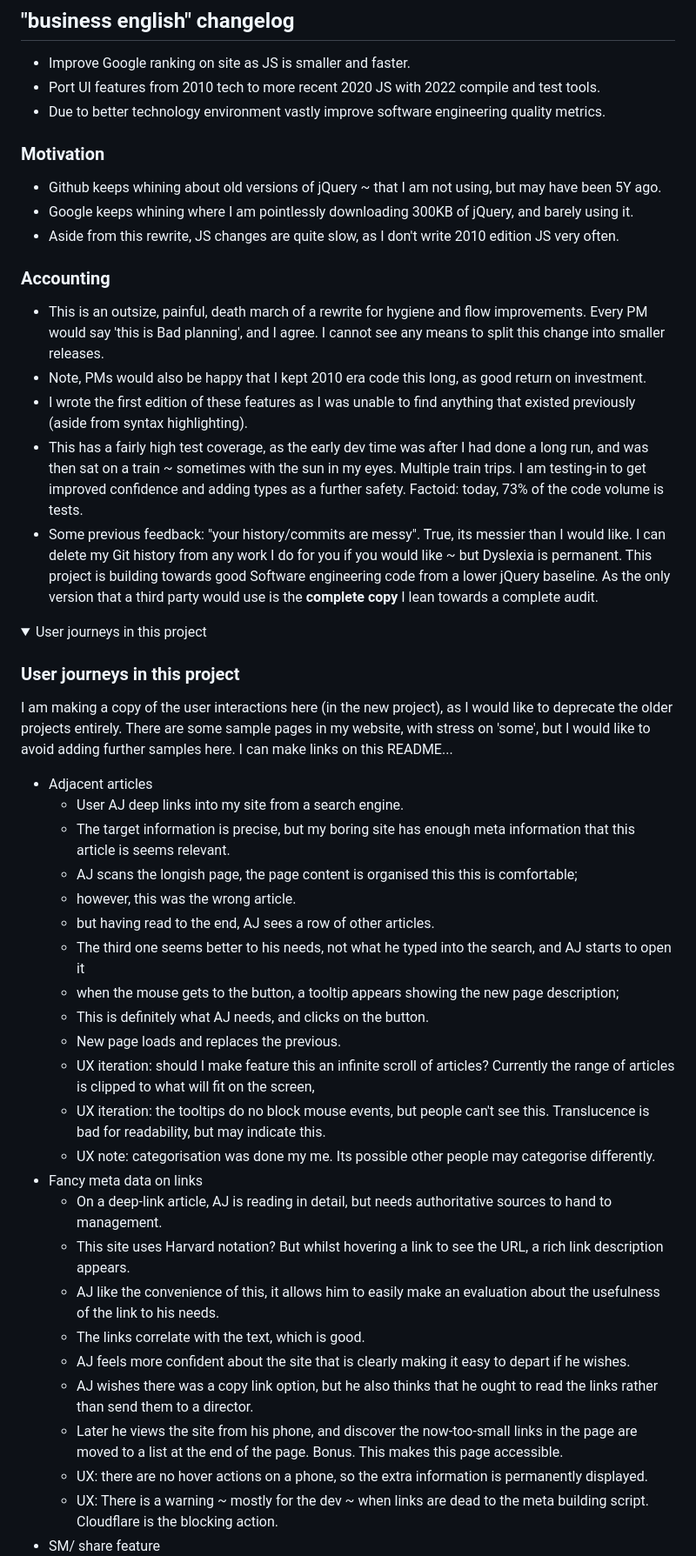
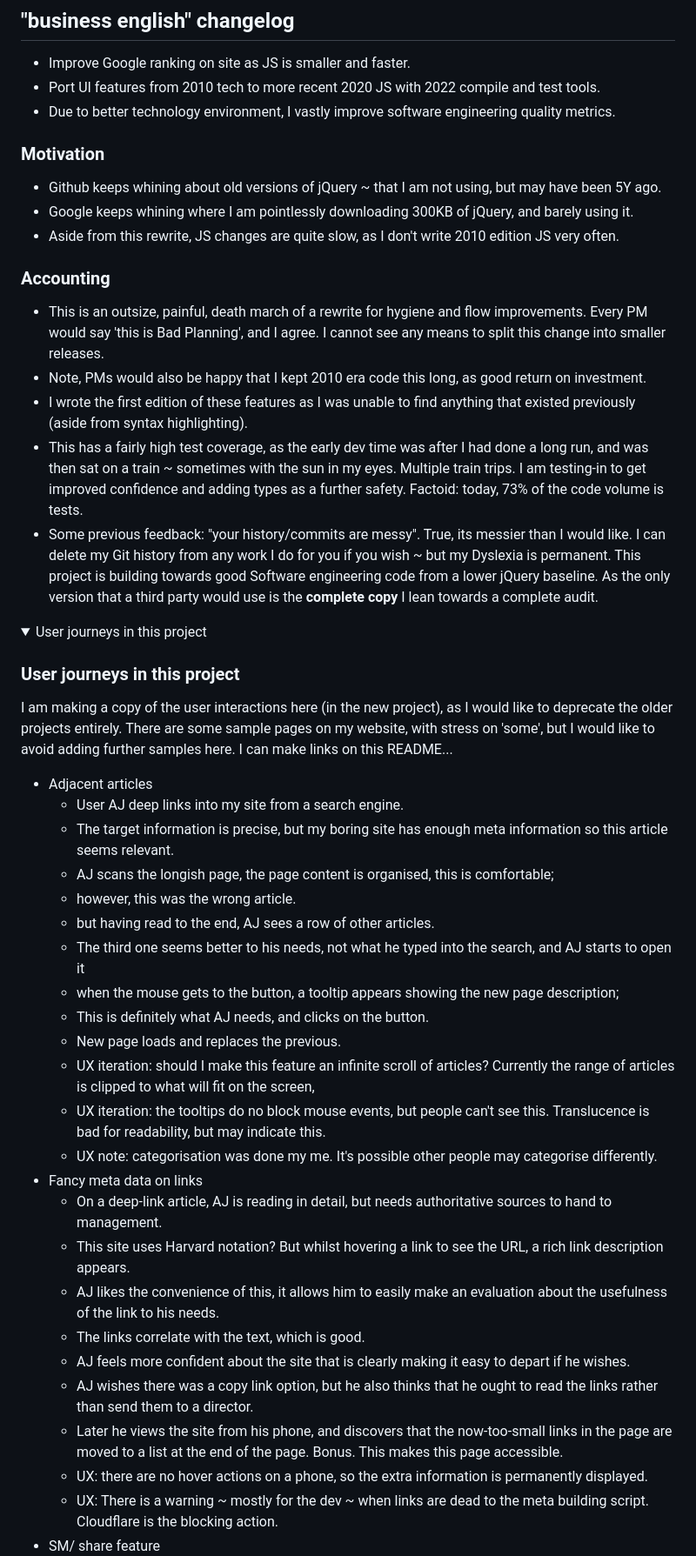
Before and after one commit to owenBeresford/extra-panda, a Markdown page: README.md, the part around one of its changes. Shown at 87% size. Rendered like a GitHub page; folded sections open.

Commit message:
Improve notes

```diff
--- a/README.md
+++ b/README.md
@@ -5,7 +5,7 @@ Functions tagged "PURE" do not effect the DOM, and tend to test quickly.
 
 - Improve Google ranking on site as JS is smaller and faster.
 - Port UI features from 2010 tech to more recent 2020 JS with 2022 compile and test tools.
-- Due to better technology environment vastly improve software engineering quality metrics.
+- Due to better technology environment, I vastly improve software engineering quality metrics.
 
 ### Motivation
 
@@ -15,40 +15,40 @@ Functions tagged "PURE" do not effect the DOM, and tend to test quickly.
 
 ### Accounting
 
-- This is an outsize, painful, death march of a rewrite for hygiene and flow improvements.  Every PM would say 'this is Bad planning', and I agree.  I cannot see any means to split this change into smaller releases.
+- This is an outsize, painful, death march of a rewrite for hygiene and flow improvements.  Every PM would say 'this is Bad Planning', and I agree.  I cannot see any means to split this change into smaller releases.
 - Note, PMs would also be happy that I kept 2010 era code this long, as good return on investment.
 - I wrote the first edition of these features as I was unable to find anything that existed previously (aside from syntax highlighting).
 - This has a fairly high test coverage, as the early dev time was after I had done a long run, and was then sat on a train ~ sometimes with the sun in my eyes.   Multiple train trips.  I am testing-in to get improved confidence and adding types as a further safety.   Factoid: today, 73% of the code volume is tests.
-- Some previous feedback: "your history/commits are messy".  True, its messier than I would like.  I can delete my Git history from any work I do for you if you would like ~ but Dyslexia is permanent.  This project is building towards good Software engineering code from a lower jQuery baseline.  As the only version that a third party would use is the **complete copy** I lean towards a complete audit.
+- Some previous feedback: "your history/commits are messy".  True, its messier than I would like.  I can delete my Git history from any work I do for you if you wish ~ but my Dyslexia is permanent.  This project is building towards good Software engineering code from a lower jQuery baseline.  As the only version that a third party would use is the **complete copy** I lean towards a complete audit.
 
 <details>
 <summary> User journeys in this project </summary>
 
 ### User journeys in this project
 
-I am making a copy of the user interactions here (in the new project), as I would like to deprecate the older projects entirely.  There are some sample pages in my website, with stress on 'some', but I would like to avoid adding further samples here.  I can make links on this README...
+I am making a copy of the user interactions here (in the new project), as I would like to deprecate the older projects entirely.  There are some sample pages on my website, with stress on 'some', but I would like to avoid adding further samples here.  I can make links on this README...
 
 - Adjacent articles
 	- User AJ deep links into my site from a search engine.
-	- The target information is precise, but my boring site has enough meta information that this article is seems relevant.
-	- AJ scans the longish page, the page content is organised this this is comfortable;
+	- The target information is precise, but my boring site has enough meta information so this article seems relevant.
+	- AJ scans the longish page, the page content is organised, this is comfortable;
 	- however, this was the wrong article.
 	- but having read to the end, AJ sees a row of other articles.
 	- The third one seems better to his needs, not what he typed into the search, and AJ starts to open it
 	- when the mouse gets to the button, a tooltip appears showing the new page description;
 	- This is definitely what AJ needs, and clicks on the button.
 	- New page loads and replaces the previous.
-	- UX iteration: should I make feature this an infinite scroll of articles?  Currently the range of articles is clipped to what will fit on the screen,
+	- UX iteration: should I make this feature an infinite scroll of articles?  Currently the range of articles is clipped to what will fit on the screen,
 	- UX iteration: the tooltips do no block mouse events, but people can't see this.  Translucence is bad for readability, but may indicate this.
-    - UX note: categorisation was done my me.  Its possible other people may categorise differently.
+    - UX note: categorisation was done my me.  It's possible other people may categorise differently.
 - Fancy meta data on links
 	- On a deep-link article, AJ is reading in detail, but needs authoritative sources to hand to management.
 	- This site uses Harvard notation? But whilst hovering a link to see the URL, a rich link description appears.
-	- AJ like the convenience of this, it allows him to easily make an evaluation about the usefulness of the link to his needs.
+	- AJ likes the convenience of this, it allows him to easily make an evaluation about the usefulness of the link to his needs.
     - The links correlate with the text, which is good.
 	- AJ feels more confident about the site that is clearly making it easy to depart if he wishes.
 	- AJ wishes there was a copy link option, but he also thinks that he ought to read the links rather than send them to a director.
-	- Later he views the site from his phone, and discover the now-too-small links in the page are moved to a list at the end of the page.  Bonus.  This makes this page accessible.
+	- Later he views the site from his phone, and discovers that the now-too-small links in the page are moved to a list at the end of the page.  Bonus.  This makes this page accessible.
 	- UX: there are no hover actions on a phone, so the extra information is permanently displayed.
 	- UX: There is a warning ~ mostly for the dev ~ when links are dead to the meta building script.  Cloudflare is the blocking action.
 - SM/ share feature
```
Also changed, not shown: other parts of README.md (+20 -20 lines), TODO.md (+1 -1 lines).
